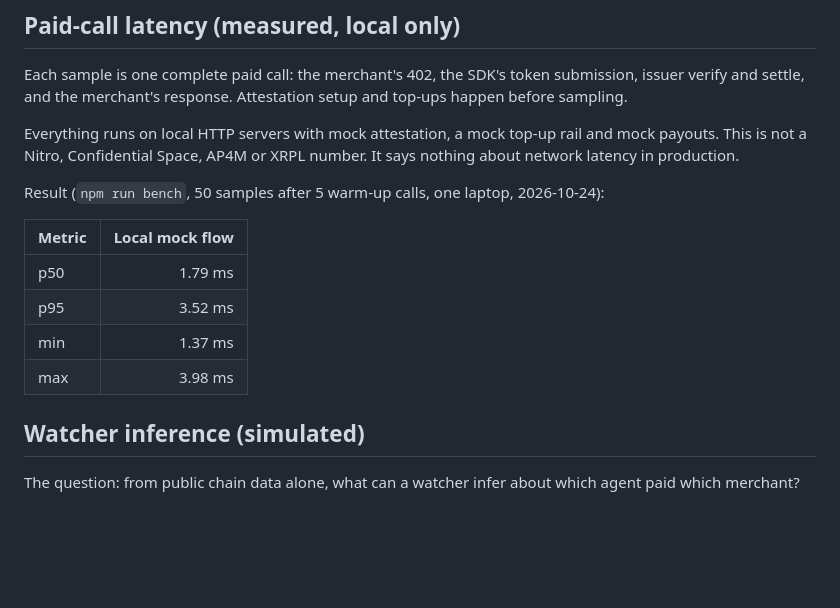
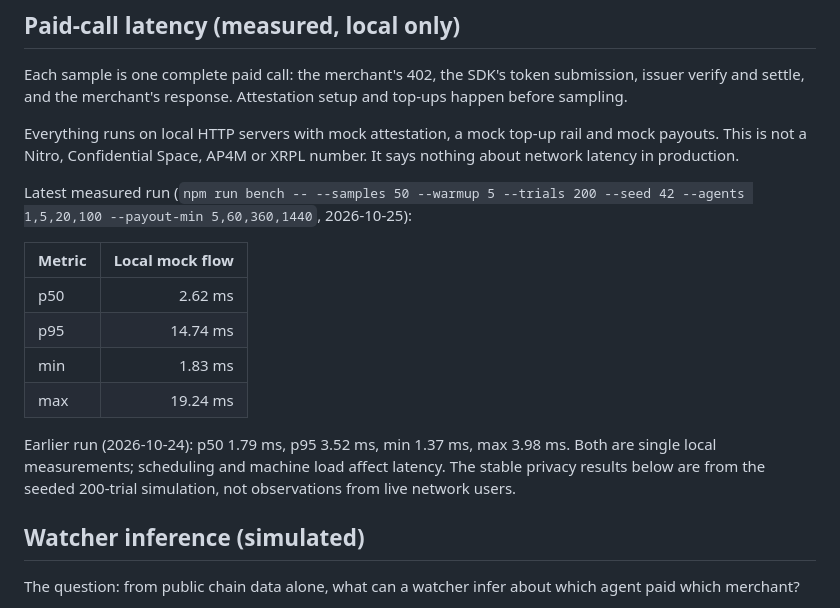
Before and after one commit to hrishabhayush/wraps, a Markdown page: docs/BENCH.md, the part around the change. Rendered like a GitHub page; blank space fills up the shorter version.

Commit message:
DEM-03: record measured benchmarks

```diff
--- a/docs/BENCH.md
+++ b/docs/BENCH.md
@@ -14,14 +14,16 @@ Each sample is one complete paid call: the merchant's 402, the SDK's token submi
 
 Everything runs on local HTTP servers with mock attestation, a mock top-up rail and mock payouts. This is not a Nitro, Confidential Space, AP4M or XRPL number. It says nothing about network latency in production.
 
-Result (`npm run bench`, 50 samples after 5 warm-up calls, one laptop, 2026-10-24):
+Latest measured run (`npm run bench -- --samples 50 --warmup 5 --trials 200 --seed 42 --agents 1,5,20,100 --payout-min 5,60,360,1440`, 2026-10-25):
 
 | Metric | Local mock flow |
 |---|---:|
-| p50 | 1.79 ms |
-| p95 | 3.52 ms |
-| min | 1.37 ms |
-| max | 3.98 ms |
+| p50 | 2.62 ms |
+| p95 | 14.74 ms |
+| min | 1.83 ms |
+| max | 19.24 ms |
+
+Earlier run (2026-10-24): p50 1.79 ms, p95 3.52 ms, min 1.37 ms, max 3.98 ms. Both are single local measurements; scheduling and machine load affect latency. The stable privacy results below are from the seeded 200-trial simulation, not observations from live network users.
 
 ## Watcher inference (simulated)
 
```
Also changed, not shown: docs/TODO.md (+1 -1 lines).
